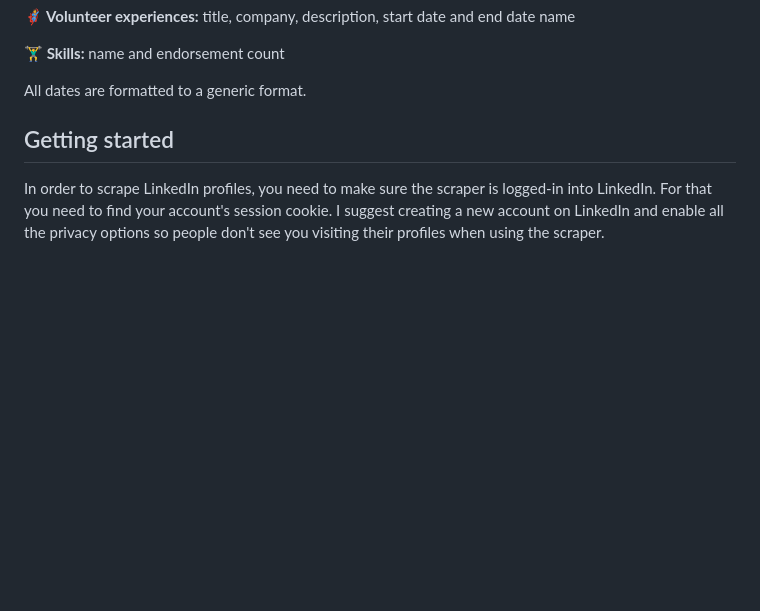
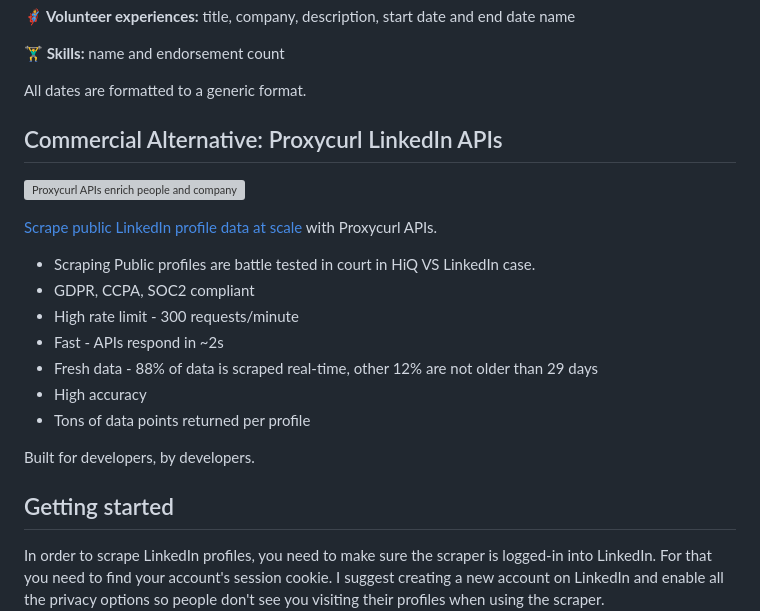
Before and after one commit to josephlimtech/linkedin-profile-scraper-api, a Markdown page: README.md, the part around the change. Rendered like a GitHub page; blank space fills up the shorter version; grey boxes are pictures that could not be loaded.

```diff
--- a/README.md
+++ b/README.md
@@ -14,6 +14,22 @@ This scraper will extract publicly available data:
 **🏋️‍♂️ Skills:** name and endorsement count
 
 All dates are formatted to a generic format.
+
+## Commercial Alternative: Proxycurl LinkedIn APIs
+
+[![Proxycurl APIs enrich people and company profiles with structured data](https://raw.githubusercontent.com/josephlimtech/linkedin-profile-scraper/master/Proxycurl-Logo.png)](https://nubela.co/proxycurl?utm_campaign=influencer_marketing&utm_source=github&utm_medium=social&utm_content=josephlimtech)
+
+[Scrape public LinkedIn profile data at scale](https://nubela.co/proxycurl?utm_campaign=influencer_marketing&utm_source=github&utm_medium=social&utm_content=josephlimtech) with Proxycurl APIs.
+
+- Scraping Public profiles are battle tested in court in HiQ VS LinkedIn case.
+- GDPR, CCPA, SOC2 compliant
+- High rate limit - 300 requests/minute
+- Fast - APIs respond in ~2s
+- Fresh data - 88% of data is scraped real-time, other 12% are not older than 29 days
+- High accuracy
+- Tons of data points returned per profile
+
+Built for developers, by developers.
 
 ## Getting started
 In order to scrape LinkedIn profiles, you need to make sure the scraper is logged-in into LinkedIn. For that you need to find your account's session cookie. I suggest creating a new account on LinkedIn and enable all the privacy options so people don't see you visiting their profiles when using the scraper.
```
